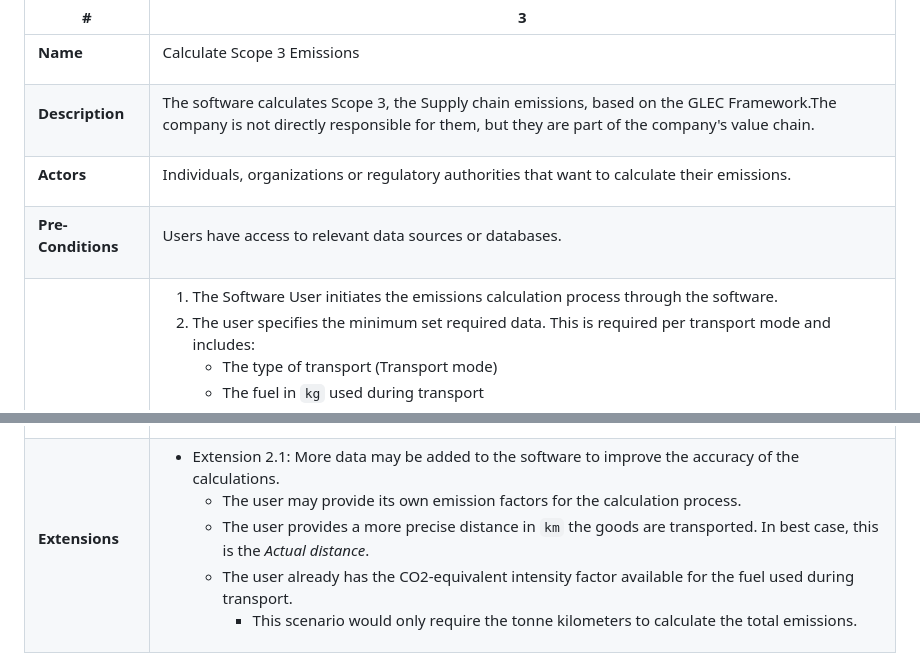
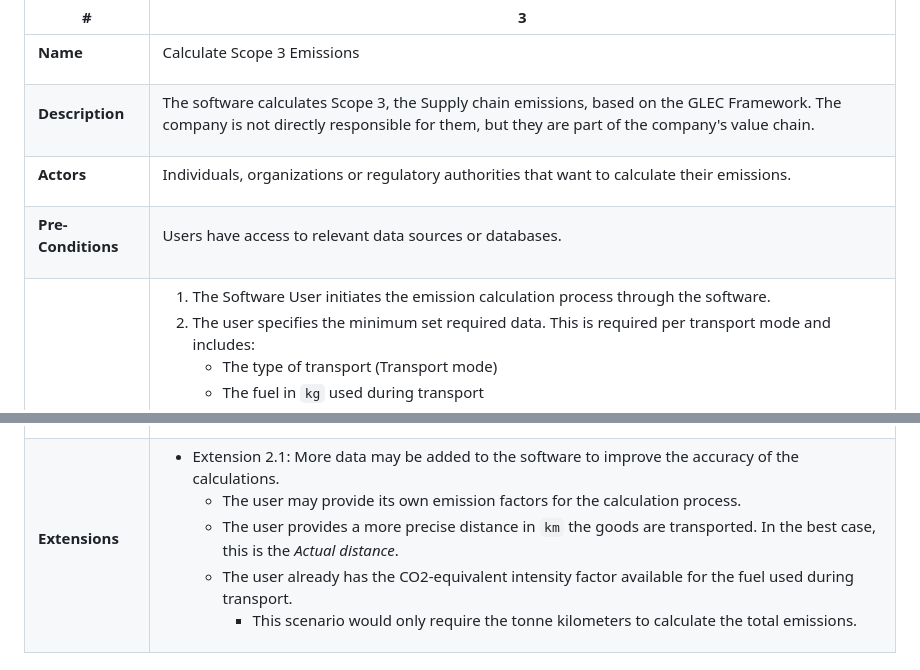
Before and after one commit to Niklas-Mezynski/fontys-sofa-project-pharox-ghg-emissions-calculation, a Markdown page: Documentation/Use_Cases/use_cases_3_7_11.md, 2 parts joined by grey strips. Rendered like a GitHub page.

Commit message:
Fix grammar and typos

```diff
--- a/Documentation/Use_Cases/use_cases_3_7_11.md
+++ b/Documentation/Use_Cases/use_cases_3_7_11.md
@@ -27,7 +27,7 @@ Calculate Scope 3 Emissions
 </td>
 <td>
 
-The software calculates Scope 3, the Supply chain emissions, based on the GLEC Framework.The company is not directly responsible for them, but they are part of the company's value chain.
+The software calculates Scope 3, the Supply chain emissions, based on the GLEC Framework. The company is not directly responsible for them, but they are part of the company's value chain.
 
 </td>
 </tr>
@@ -63,7 +63,7 @@ Users have access to relevant data sources or databases.
 </td>
 <td>
 
-1. The Software User initiates the emissions calculation process through the software.
+1. The Software User initiates the emission calculation process through the software.
 2. The user specifies the minimum set required data. This is required per transport mode and includes:
    - The type of transport (Transport mode)
    - The fuel in `kg` used during transport
@@ -111,7 +111,7 @@ The software generates accurate greenhouse gas emissions calculations based on t
 
 - Extension 2.1: More data may be added to the software to improve the accuracy of the calculations.
   - The user may provide its own emission factors for the calculation process.
-  - The user provides a more precise distance in `km` the goods are transported. In best case, this is the *Actual distance*.
+  - The user provides a more precise distance in `km` the goods are transported. In the best case, this is the *Actual distance*.
   - The user already has the CO2-equivalent intensity factor available for the fuel used during transport.
     - This scenario would only require the tonne kilometers to calculate the total emissions.
 
```
